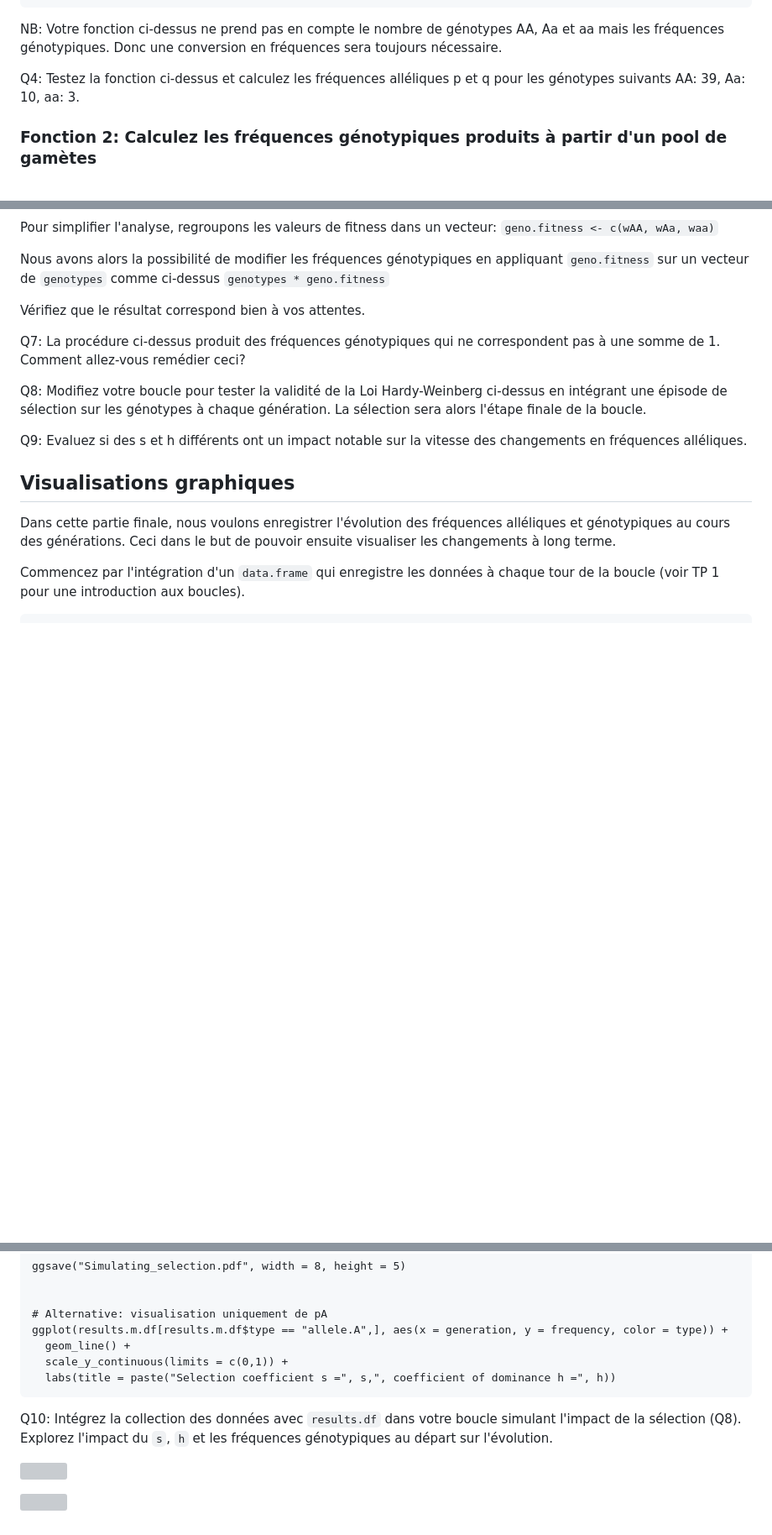
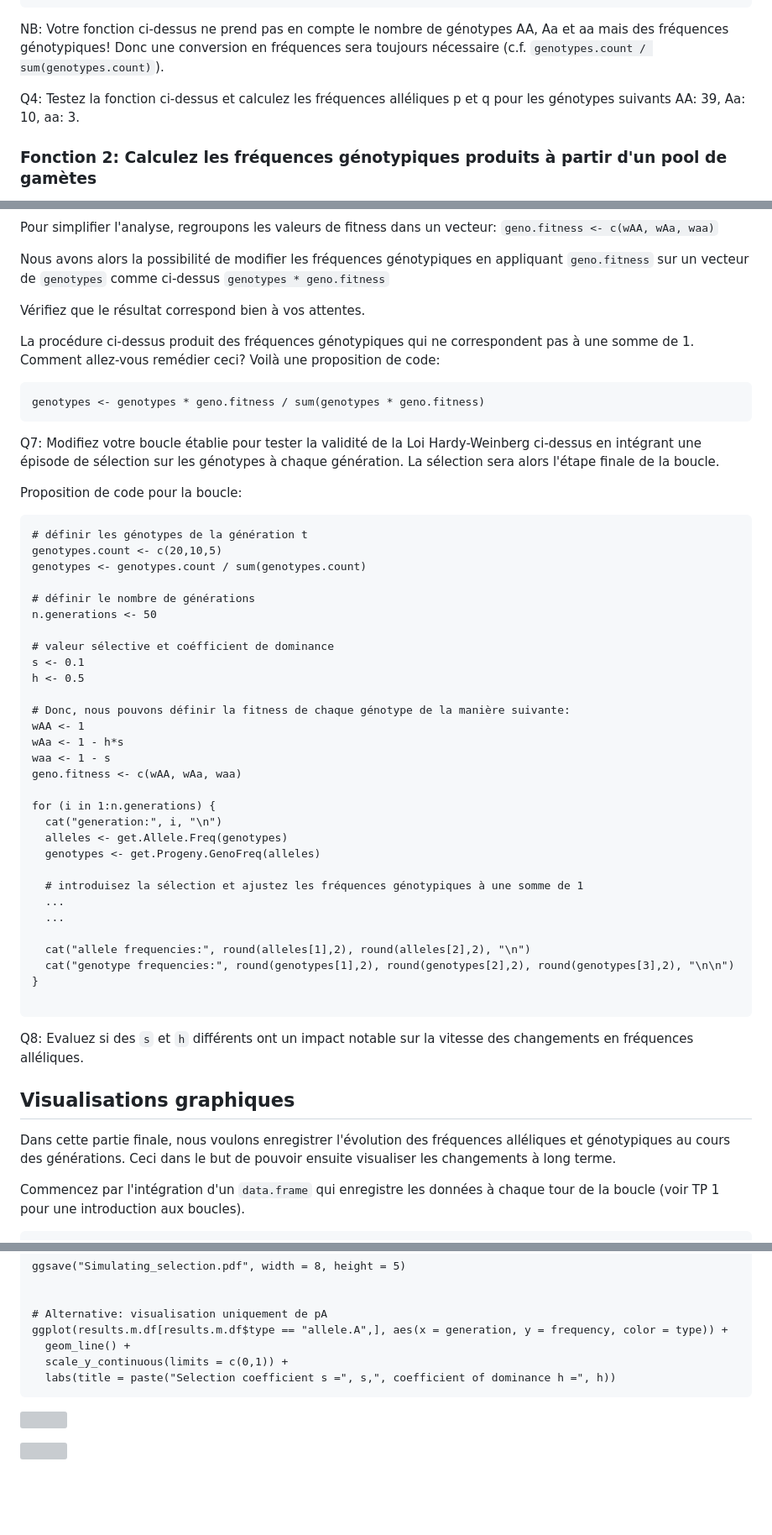
Before and after one commit to crolllab/teaching, a Markdown page: TP_Génétique_évolutive/TP_2_HW_selection/README.md, 3 parts joined by grey strips. Shown at 84% size. Drawn GitHub-style; blank space fills up the shorter version; grey boxes are pictures that could not be loaded.

````diff
--- a/TP_Génétique_évolutive/TP_2_HW_selection/README.md
+++ b/TP_Génétique_évolutive/TP_2_HW_selection/README.md
@@ -93,10 +98,9 @@ get.Allele.Freq <- function(genotypes) {
   }
 ```
 
-NB: Votre fonction ci-dessus ne prend pas en compte le nombre de génotypes AA, Aa et aa mais les fréquences génotypiques. Donc une conversion en fréquences sera toujours nécessaire.
+NB: Votre fonction ci-dessus ne prend pas en compte le nombre de génotypes AA, Aa et aa mais des fréquences génotypiques! Donc une conversion en fréquences sera toujours nécessaire (c.f. `genotypes.count / sum(genotypes.count)`).
 
 Q4: Testez la fonction ci-dessus et calculez les fréquences alléliques p et q pour les génotypes suivants AA: 39, Aa: 10, aa: 3.
-
 
 ### Fonction 2: Calculez les fréquences génotypiques produits à partir d'un pool de gamètes
 
@@ -181,12 +206,50 @@ Nous avons alors la possibilité de modifier les fréquences génotypiques en ap
 
 Vérifiez que le résultat correspond bien à vos attentes.
 
-Q7: La procédure ci-dessus produit des fréquences génotypiques qui ne correspondent pas à une somme de 1. Comment allez-vous remédier ceci?
+La procédure ci-dessus produit des fréquences génotypiques qui ne correspondent pas à une somme de 1. Comment allez-vous remédier ceci? Voilà une proposition de code:
 
+```
+genotypes <- genotypes * geno.fitness / sum(genotypes * geno.fitness)
+```
 
-Q8: Modifiez votre boucle pour tester la validité de la Loi Hardy-Weinberg ci-dessus en intégrant une épisode de sélection sur les génotypes à chaque génération. La sélection sera alors l'étape finale de la boucle.
+Q7: Modifiez votre boucle établie pour tester la validité de la Loi Hardy-Weinberg ci-dessus en intégrant une épisode de sélection sur les génotypes à chaque génération. La sélection sera alors l'étape finale de la boucle.
 
-Q9: Evaluez si des s et h différents ont un impact notable sur la vitesse des changements en fréquences alléliques.
+Proposition de code pour la boucle:
+
+```
+# définir les génotypes de la génération t
+genotypes.count <- c(20,10,5)
+genotypes <- genotypes.count / sum(genotypes.count)
+
+# définir le nombre de générations
+n.generations <- 50
+
+# valeur sélective et coéfficient de dominance
+s <- 0.1
+h <- 0.5
+
+# Donc, nous pouvons définir la fitness de chaque génotype de la manière suivante:
+wAA <- 1
+wAa <- 1 - h*s
+waa <- 1 - s
+geno.fitness <- c(wAA, wAa, waa)
+
+for (i in 1:n.generations) {
+  cat("generation:", i, "\n")
+  alleles <- get.Allele.Freq(genotypes)
+  genotypes <- get.Progeny.GenoFreq(alleles)
+
+  # introduisez la sélection et ajustez les fréquences génotypiques à une somme de 1
+  ...
+  ...
+
+  cat("allele frequencies:", round(alleles[1],2), round(alleles[2],2), "\n")
+  cat("genotype frequencies:", round(genotypes[1],2), round(genotypes[2],2), round(genotypes[3],2), "\n\n")
+}
+
+```
+
+Q8: Evaluez si des `s` et `h` différents ont un impact notable sur la vitesse des changements en fréquences alléliques.
 
 ## Visualisations graphiques
 
@@ -248,8 +361,6 @@ ggplot(results.m.df[results.m.df$type == "allele.A",], aes(x = generation, y = f
   labs(title = paste("Selection coefficient s =", s,", coefficient of dominance h =", h))
 ```
 
-Q10: Intégrez la collection des données avec `results.df` dans votre boucle simulant l'impact de la sélection (Q8). Explorez l'impact du `s`, `h` et les fréquences génotypiques au départ sur l'évolution.
-
 ![](./images/Simulating_selection.png)
 
 ![](./images/fixation.png)
````
Also changed, not shown: other parts of TP_Génétique_évolutive/TP_2_HW_selection/README.md (+78 -2 lines).
